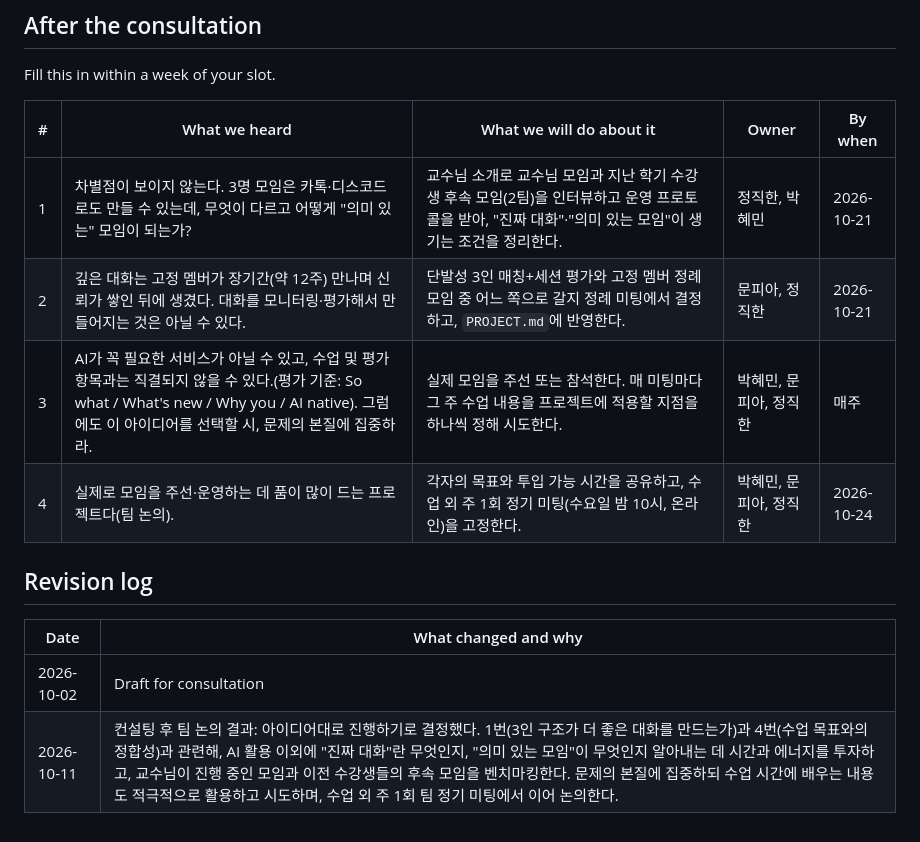
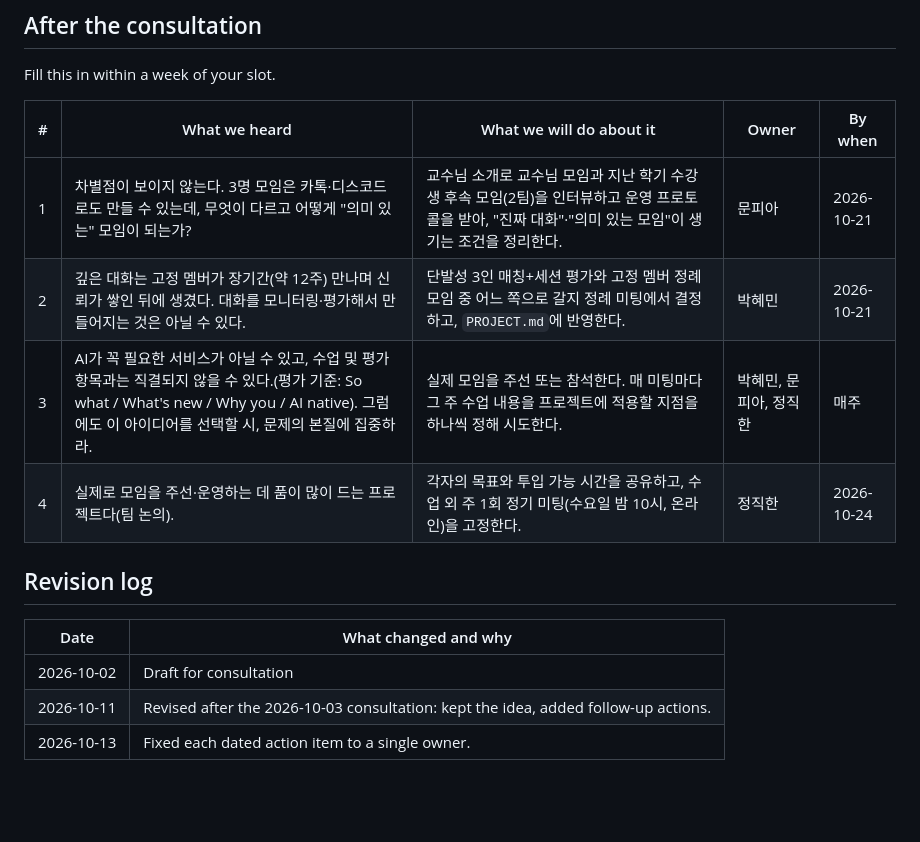
Before and after one commit to lemonbuilder/biz.69911_team02, a Markdown page: docs/QUESTIONS.md, the part around one of its changes. Drawn GitHub-style; blank space fills up the shorter version.

Commit message:
Fix action owners and update revision logs

```diff
--- a/docs/QUESTIONS.md
+++ b/docs/QUESTIONS.md
@@ -70,14 +70,15 @@ Fill this in within a week of your slot.
 
 | # | What we heard | What we will do about it | Owner | By when |
 |---|---|---|---|---|
-| 1 | 차별점이 보이지 않는다. 3명 모임은 카톡·디스코드로도 만들 수 있는데, 무엇이 다르고 어떻게 "의미 있는" 모임이 되는가? | 교수님 소개로 교수님 모임과 지난 학기 수강생 후속 모임(2팀)을 인터뷰하고 운영 프로토콜을 받아, "진짜 대화"·"의미 있는 모임"이 생기는 조건을 정리한다. | 정직한, 박혜민 | 2026-10-21 |
-| 2 | 깊은 대화는 고정 멤버가 장기간(약 12주) 만나며 신뢰가 쌓인 뒤에 생겼다. 대화를 모니터링·평가해서 만들어지는 것은 아닐 수 있다. | 단발성 3인 매칭+세션 평가와 고정 멤버 정례 모임 중 어느 쪽으로 갈지 정례 미팅에서 결정하고, `PROJECT.md`에 반영한다. | 문피아, 정직한 | 2026-10-21 |
+| 1 | 차별점이 보이지 않는다. 3명 모임은 카톡·디스코드로도 만들 수 있는데, 무엇이 다르고 어떻게 "의미 있는" 모임이 되는가? | 교수님 소개로 교수님 모임과 지난 학기 수강생 후속 모임(2팀)을 인터뷰하고 운영 프로토콜을 받아, "진짜 대화"·"의미 있는 모임"이 생기는 조건을 정리한다. | 문피아 | 2026-10-21 |
+| 2 | 깊은 대화는 고정 멤버가 장기간(약 12주) 만나며 신뢰가 쌓인 뒤에 생겼다. 대화를 모니터링·평가해서 만들어지는 것은 아닐 수 있다. | 단발성 3인 매칭+세션 평가와 고정 멤버 정례 모임 중 어느 쪽으로 갈지 정례 미팅에서 결정하고, `PROJECT.md`에 반영한다. | 박혜민 | 2026-10-21 |
 | 3 | AI가 꼭 필요한 서비스가 아닐 수 있고, 수업 및 평가항목과는 직결되지 않을 수 있다.(평가 기준: So what / What's new / Why you / AI native). 그럼에도 이 아이디어를 선택할 시, 문제의 본질에 집중하라. | 실제 모임을 주선 또는 참석한다. 매 미팅마다 그 주 수업 내용을 프로젝트에 적용할 지점을 하나씩 정해 시도한다. | 박혜민, 문피아, 정직한 | 매주 |
-| 4 | 실제로 모임을 주선·운영하는 데 품이 많이 드는 프로젝트다(팀 논의). | 각자의 목표와 투입 가능 시간을 공유하고, 수업 외 주 1회 정기 미팅(수요일 밤 10시, 온라인)을 고정한다. | 박혜민, 문피아, 정직한 | 2026-10-24 |
+| 4 | 실제로 모임을 주선·운영하는 데 품이 많이 드는 프로젝트다(팀 논의). | 각자의 목표와 투입 가능 시간을 공유하고, 수업 외 주 1회 정기 미팅(수요일 밤 10시, 온라인)을 고정한다. | 정직한 | 2026-10-24 |
 
 ## Revision log
 
 | Date | What changed and why |
 |---|---|
 | 2026-10-02 | Draft for consultation |
-| 2026-10-11 | 컨설팅 후 팀 논의 결과: 아이디어대로 진행하기로 결정했다. 1번(3인 구조가 더 좋은 대화를 만드는가)과 4번(수업 목표와의 정합성)과 관련해, AI 활용 이외에 "진짜 대화"란 무엇인지, "의미 있는 모임"이 무엇인지 알아내는 데 시간과 에너지를 투자하고, 교수님이 진행 중인 모임과 이전 수강생들의 후속 모임을 벤치마킹한다. 문제의 본질에 집중하되 수업 시간에 배우는 내용도 적극적으로 활용하고 시도하며, 수업 외 주 1회 팀 정기 미팅에서 이어 논의한다. |
+| 2026-10-11 | Revised after the 2026-10-03 consultation: kept the idea, added follow-up actions. |
+| 2026-10-13 | Fixed each dated action item to a single owner. |
```
Also changed, not shown: other parts of docs/QUESTIONS.md (+1 -1 lines), docs/PREMORTEM.md (+4 -3 lines), docs/PROJECT.md (+1 -1 lines).
